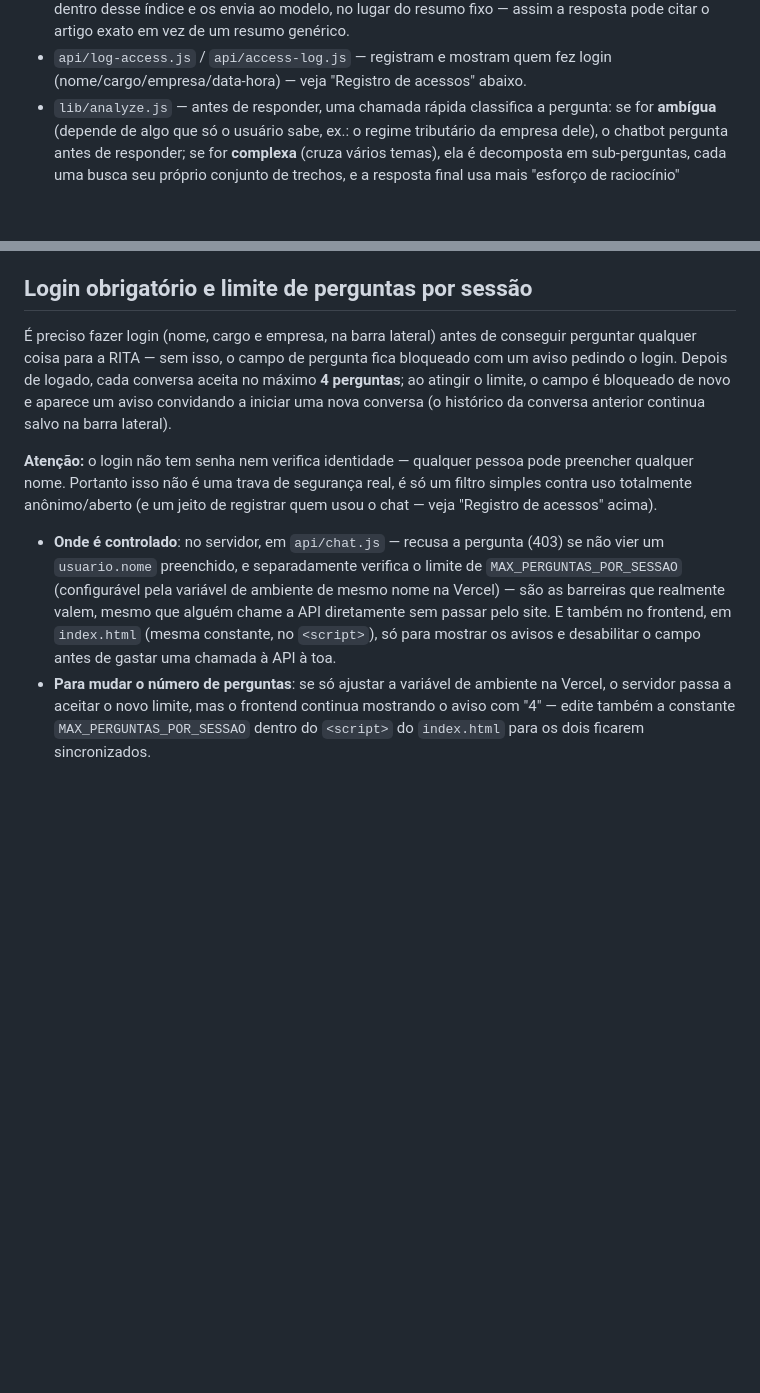
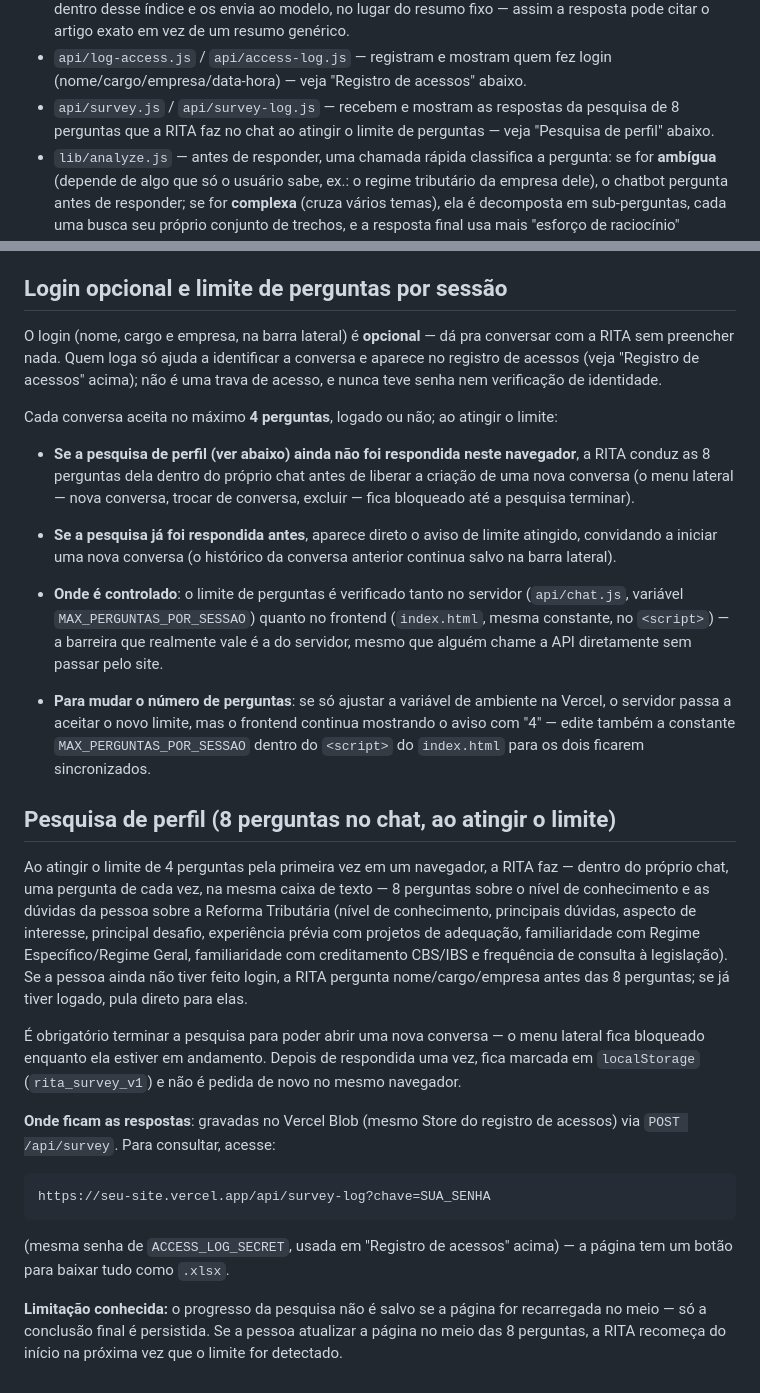
Before and after one commit to phfreitas0308-droid/RIta-1.1, a Markdown page: README.md, 2 parts joined by grey strips. GitHub-like rendering; blank space fills up the shorter version.

````diff
--- a/README.md
+++ b/README.md
@@ -44,6 +44,9 @@ regras de validação e manual do usuário).
   resumo genérico.
 - `api/log-access.js` / `api/access-log.js` — registram e mostram quem fez
   login (nome/cargo/empresa/data-hora) — veja "Registro de acessos" abaixo.
+- `api/survey.js` / `api/survey-log.js` — recebem e mostram as respostas da
+  pesquisa de 8 perguntas que a RITA faz no chat ao atingir o limite de
+  perguntas — veja "Pesquisa de perfil" abaixo.
 - `lib/analyze.js` — antes de responder, uma chamada rápida classifica a
   pergunta: se for **ambígua** (depende de algo que só o usuário sabe, ex.:
   o regime tributário da empresa dele), o chatbot pergunta antes de responder;
@@ -328,29 +331,61 @@ disse que é quem, e quando.
 - Histórico de conversas salvo no navegador (localStorage) — some se a pessoa
   limpar os dados do navegador ou trocar de dispositivo.
 
-## Login obrigatório e limite de perguntas por sessão
+## Login opcional e limite de perguntas por sessão
 
-É preciso fazer login (nome, cargo e empresa, na barra lateral) antes de
-conseguir perguntar qualquer coisa para a RITA — sem isso, o campo de
-pergunta fica bloqueado com um aviso pedindo o login. Depois de logado, cada
-conversa aceita no máximo **4 perguntas**; ao atingir o limite, o campo é
-bloqueado de novo e aparece um aviso convidando a iniciar uma nova conversa (o
-histórico da conversa anterior continua salvo na barra lateral).
+O login (nome, cargo e empresa, na barra lateral) é **opcional** — dá pra
+conversar com a RITA sem preencher nada. Quem loga só ajuda a identificar a
+conversa e aparece no registro de acessos (veja "Registro de acessos" acima);
+não é uma trava de acesso, e nunca teve senha nem verificação de identidade.
 
-**Atenção:** o login não tem senha nem verifica identidade — qualquer pessoa
-pode preencher qualquer nome. Portanto isso não é uma trava de segurança
-real, é só um filtro simples contra uso totalmente anônimo/aberto (e um jeito
-de registrar quem usou o chat — veja "Registro de acessos" acima).
+Cada conversa aceita no máximo **4 perguntas**, logado ou não; ao atingir o
+limite:
 
-- **Onde é controlado**: no servidor, em `api/chat.js` — recusa a pergunta
-  (403) se não vier um `usuario.nome` preenchido, e separadamente verifica o
-  limite de `MAX_PERGUNTAS_POR_SESSAO` (configurável pela variável de
-  ambiente de mesmo nome na Vercel) — são as barreiras que realmente valem,
-  mesmo que alguém chame a API diretamente sem passar pelo site. E também no
-  frontend, em `index.html` (mesma constante, no `<script>`), só para mostrar
-  os avisos e desabilitar o campo antes de gastar uma chamada à API à toa.
+- **Se a pesquisa de perfil (ver abaixo) ainda não foi respondida neste
+  navegador**, a RITA conduz as 8 perguntas dela dentro do próprio chat antes
+  de liberar a criação de uma nova conversa (o menu lateral — nova conversa,
+  trocar de conversa, excluir — fica bloqueado até a pesquisa terminar).
+- **Se a pesquisa já foi respondida antes**, aparece direto o aviso de limite
+  atingido, convidando a iniciar uma nova conversa (o histórico da conversa
+  anterior continua salvo na barra lateral).
+
+- **Onde é controlado**: o limite de perguntas é verificado tanto no
+  servidor (`api/chat.js`, variável `MAX_PERGUNTAS_POR_SESSAO`) quanto no
+  frontend (`index.html`, mesma constante, no `<script>`) — a barreira que
+  realmente vale é a do servidor, mesmo que alguém chame a API diretamente
+  sem passar pelo site.
 - **Para mudar o número de perguntas**: se só ajustar a variável de ambiente
   na Vercel, o servidor passa a aceitar o novo limite, mas o frontend continua
   mostrando o aviso com "4" — edite também a constante
   `MAX_PERGUNTAS_POR_SESSAO` dentro do `<script>` do `index.html` para os dois
   ficarem sincronizados.
+
+## Pesquisa de perfil (8 perguntas no chat, ao atingir o limite)
+
+Ao atingir o limite de 4 perguntas pela primeira vez em um navegador, a RITA
+faz — dentro do próprio chat, uma pergunta de cada vez, na mesma caixa de
+texto — 8 perguntas sobre o nível de conhecimento e as dúvidas da pessoa
+sobre a Reforma Tributária (nível de conhecimento, principais dúvidas,
+aspecto de interesse, principal desafio, experiência prévia com projetos de
+adequação, familiaridade com Regime Específico/Regime Geral, familiaridade
+com creditamento CBS/IBS e frequência de consulta à legislação). Se a pessoa
+ainda não tiver feito login, a RITA pergunta nome/cargo/empresa antes das 8
+perguntas; se já tiver logado, pula direto para elas.
+
+É obrigatório terminar a pesquisa para poder abrir uma nova conversa — o menu
+lateral fica bloqueado enquanto ela estiver em andamento. Depois de
+respondida uma vez, fica marcada em `localStorage` (`rita_survey_v1`) e não é
+pedida de novo no mesmo navegador.
+
+**Onde ficam as respostas**: gravadas no Vercel Blob (mesmo Store do registro
+de acessos) via `POST /api/survey`. Para consultar, acesse:
+```
+https://seu-site.vercel.app/api/survey-log?chave=SUA_SENHA
+```
+(mesma senha de `ACCESS_LOG_SECRET`, usada em "Registro de acessos" acima) —
+a página tem um botão para baixar tudo como `.xlsx`.
+
+**Limitação conhecida:** o progresso da pesquisa não é salvo se a página for
+recarregada no meio — só a conclusão final é persistida. Se a pessoa atualizar
+a página no meio das 8 perguntas, a RITA recomeça do início na próxima vez que
+o limite for detectado.
````
